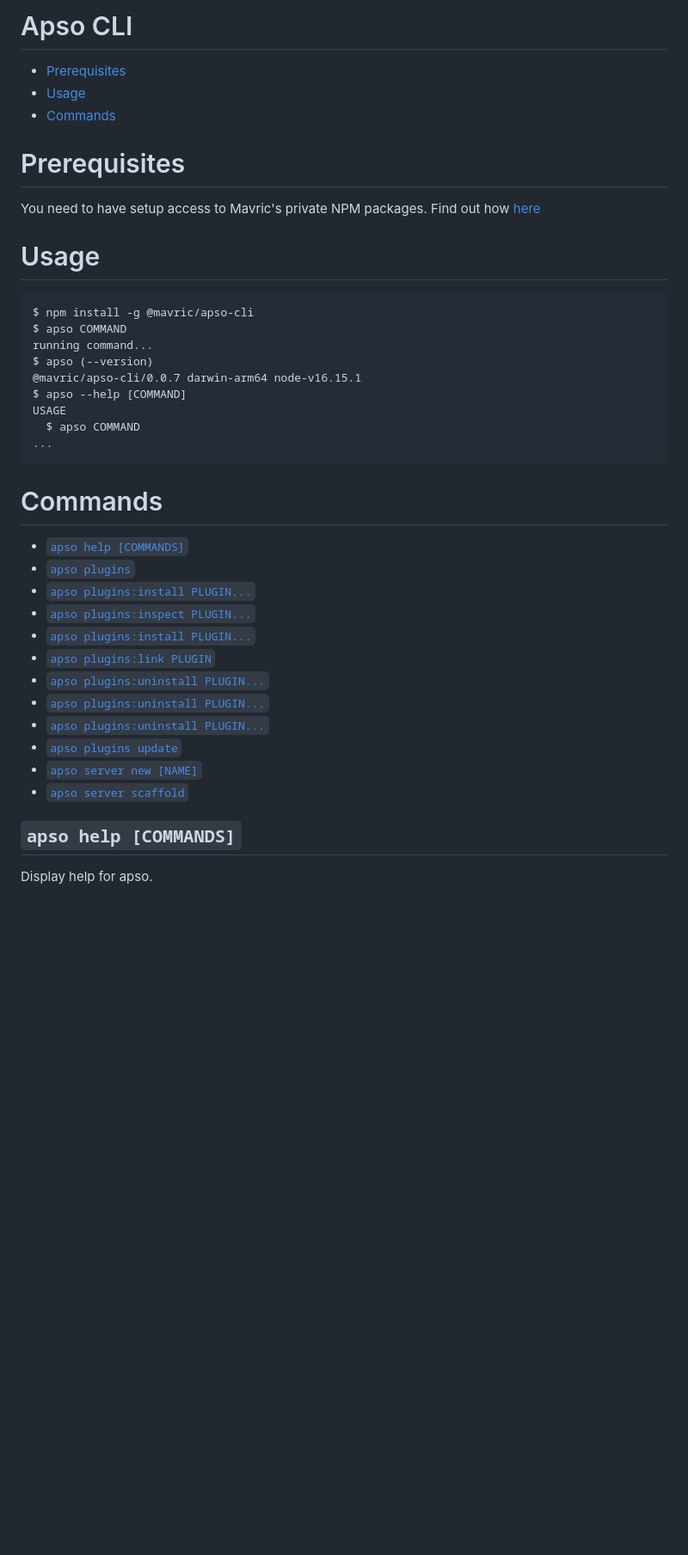
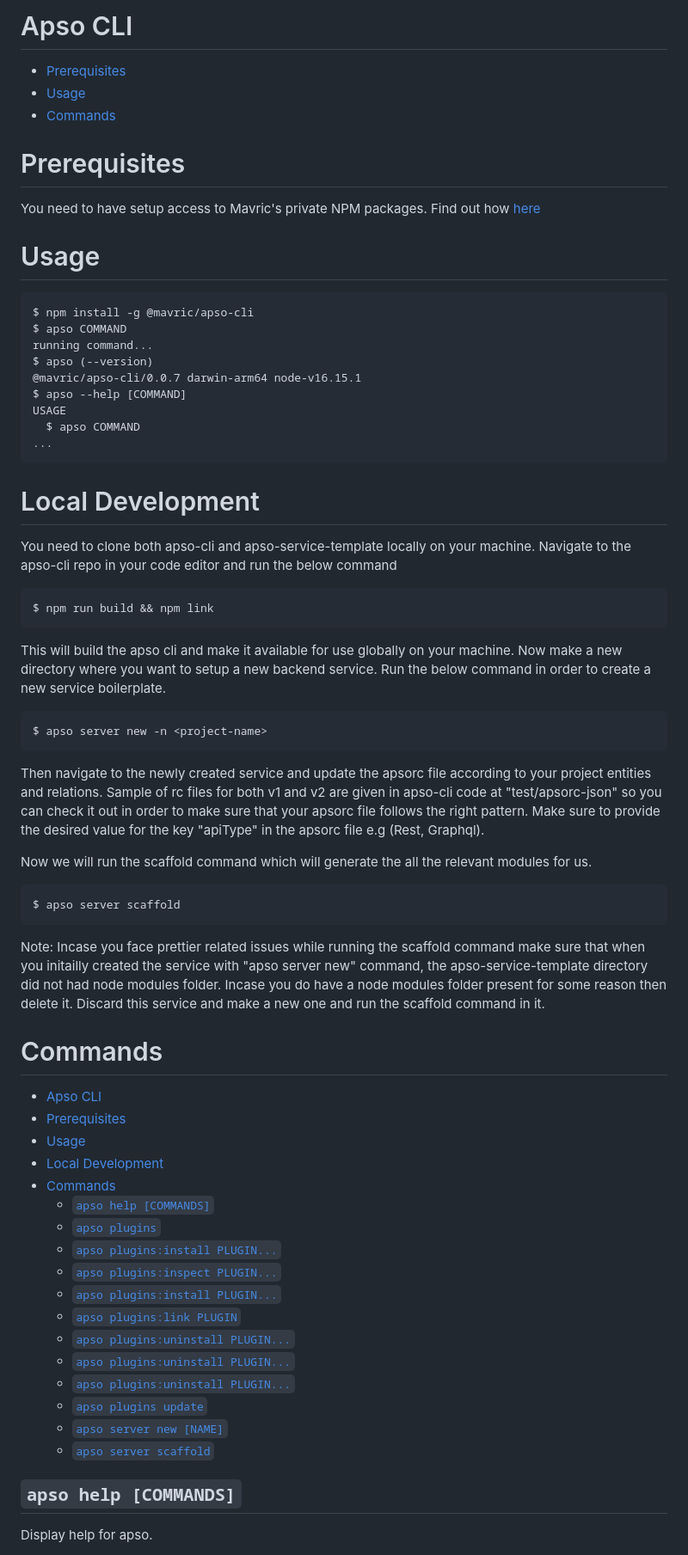
Before and after one commit to apsoai/cli, a Markdown page: README.md, the part around the change printed below. Shown: that part at 86% size. GitHub-like rendering; blank space fills up the shorter version.

Commit message:
update readme file for local dev

````diff
--- a/README.md
+++ b/README.md
@@ -1,16 +1,21 @@
-Apso CLI
-=================
+# Apso CLI
 
 <!-- toc -->
-* [Prerequisites](#prerequisites)
-* [Usage](#usage)
-* [Commands](#commands)
+
+- [Prerequisites](#prerequisites)
+- [Usage](#usage)
+- [Commands](#commands)
 <!-- tocstop -->
+
 # Prerequisites
+
 You need to have setup access to Mavric's private NPM packages.
 Find out how [here](https://github.com/mavric/.github-private/blob/main/how-to/private-npm.md)
+
 # Usage
+
 <!-- usage -->
+
 ```sh-session
 $ npm install -g @mavric/apso-cli
 $ apso COMMAND
@@ -22,21 +27,54 @@ USAGE
   $ apso COMMAND
 ...
 ```
+
 <!-- usagestop -->
+
+# Local Development
+
+You need to clone both apso-cli and apso-service-template locally on your machine. Navigate to the apso-cli repo in your code editor and run the below command
+
+```sh-session
+$ npm run build && npm link
+```
+
+This will build the apso cli and make it available for use globally on your machine. Now make a new directory where you want to setup a new backend service. Run the below command in order to create a new service boilerplate.
+
+```sh-session
+$ apso server new -n <project-name>
+```
+
+Then navigate to the newly created service and update the apsorc file according to your project entities and relations. Sample of rc files for both v1 and v2 are given in apso-cli code at "test/apsorc-json" so you can check it out in order to make sure that your apsorc file follows the right pattern. Make sure to provide the desired value for the key "apiType" in the apsorc file e.g (Rest, Graphql).
+
+Now we will run the scaffold command which will generate the all the relevant modules for us.
+
+```sh-session
+$ apso server scaffold
+```
+
+Note: Incase you face prettier related issues while running the scaffold command make sure that when you initailly created the service with "apso server new" command, the apso-service-template directory did not had node modules folder. Incase you do have a node modules folder present for some reason then delete it. Discard this service and make a new one and run the scaffold command in it.
+
 # Commands
+
 <!-- commands -->
-* [`apso help [COMMANDS]`](#apso-help-commands)
-* [`apso plugins`](#apso-plugins)
-* [`apso plugins:install PLUGIN...`](#apso-pluginsinstall-plugin)
-* [`apso plugins:inspect PLUGIN...`](#apso-pluginsinspect-plugin)
-* [`apso plugins:install PLUGIN...`](#apso-pluginsinstall-plugin-1)
-* [`apso plugins:link PLUGIN`](#apso-pluginslink-plugin)
-* [`apso plugins:uninstall PLUGIN...`](#apso-pluginsuninstall-plugin)
-* [`apso plugins:uninstall PLUGIN...`](#apso-pluginsuninstall-plugin-1)
-* [`apso plugins:uninstall PLUGIN...`](#apso-pluginsuninstall-plugin-2)
-* [`apso plugins update`](#apso-plugins-update)
-* [`apso server new [NAME]`](#apso-server-new-name)
-* [`apso server scaffold`](#apso-server-scaffold)
+
+- [Apso CLI](#apso-cli)
+- [Prerequisites](#prerequisites)
+- [Usage](#usage)
+- [Local Development](#local-development)
+- [Commands](#commands)
+  - [`apso help [COMMANDS]`](#apso-help-commands)
+  - [`apso plugins`](#apso-plugins)
+  - [`apso plugins:install PLUGIN...`](#apso-pluginsinstall-plugin)
+  - [`apso plugins:inspect PLUGIN...`](#apso-pluginsinspect-plugin)
+  - [`apso plugins:install PLUGIN...`](#apso-pluginsinstall-plugin-1)
+  - [`apso plugins:link PLUGIN`](#apso-pluginslink-plugin)
+  - [`apso plugins:uninstall PLUGIN...`](#apso-pluginsuninstall-plugin)
+  - [`apso plugins:uninstall PLUGIN...`](#apso-pluginsuninstall-plugin-1)
+  - [`apso plugins:uninstall PLUGIN...`](#apso-pluginsuninstall-plugin-2)
+  - [`apso plugins update`](#apso-plugins-update)
+  - [`apso server new [NAME]`](#apso-server-new-name)
+  - [`apso server scaffold`](#apso-server-scaffold)
 
 ## `apso help [COMMANDS]`
 
````
Also changed, not shown: other parts of README.md (+1 -0 lines).
